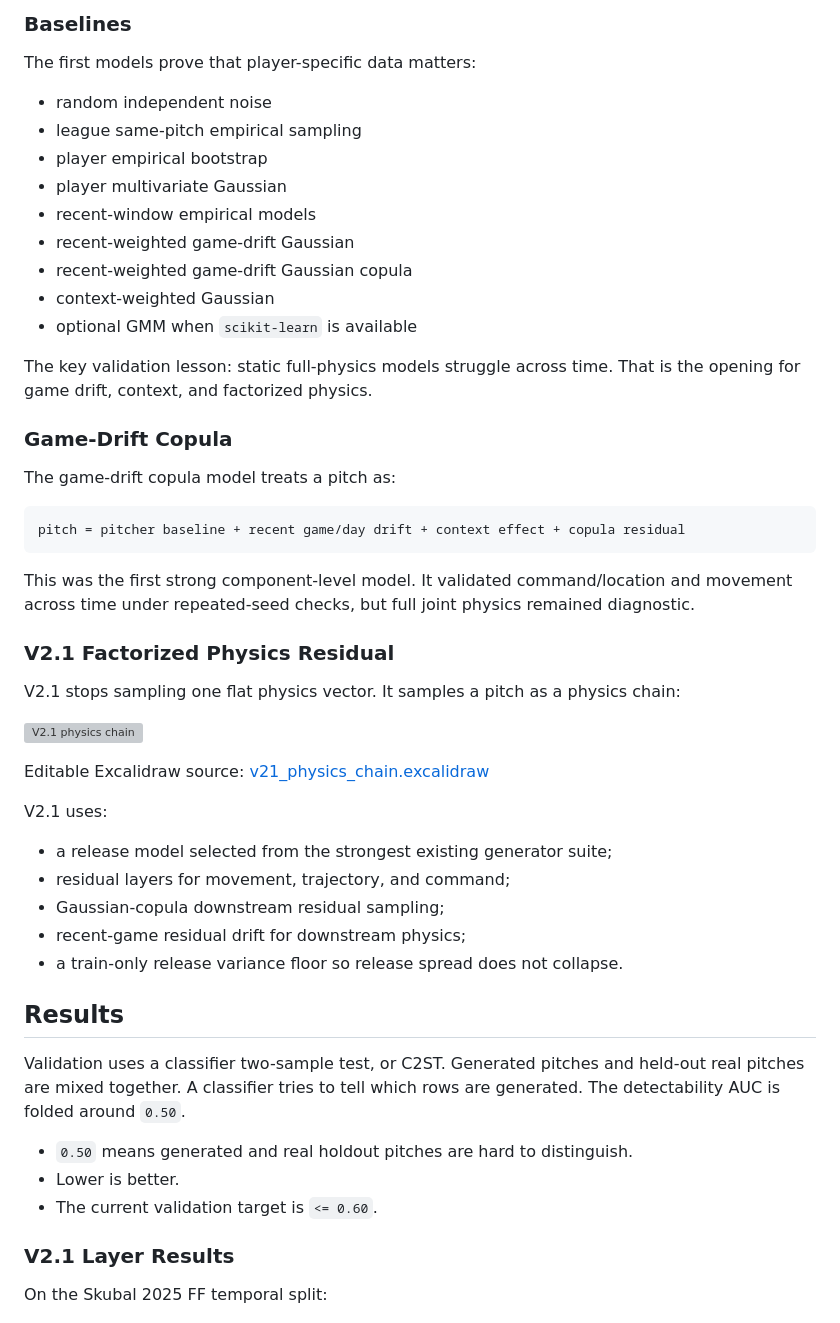
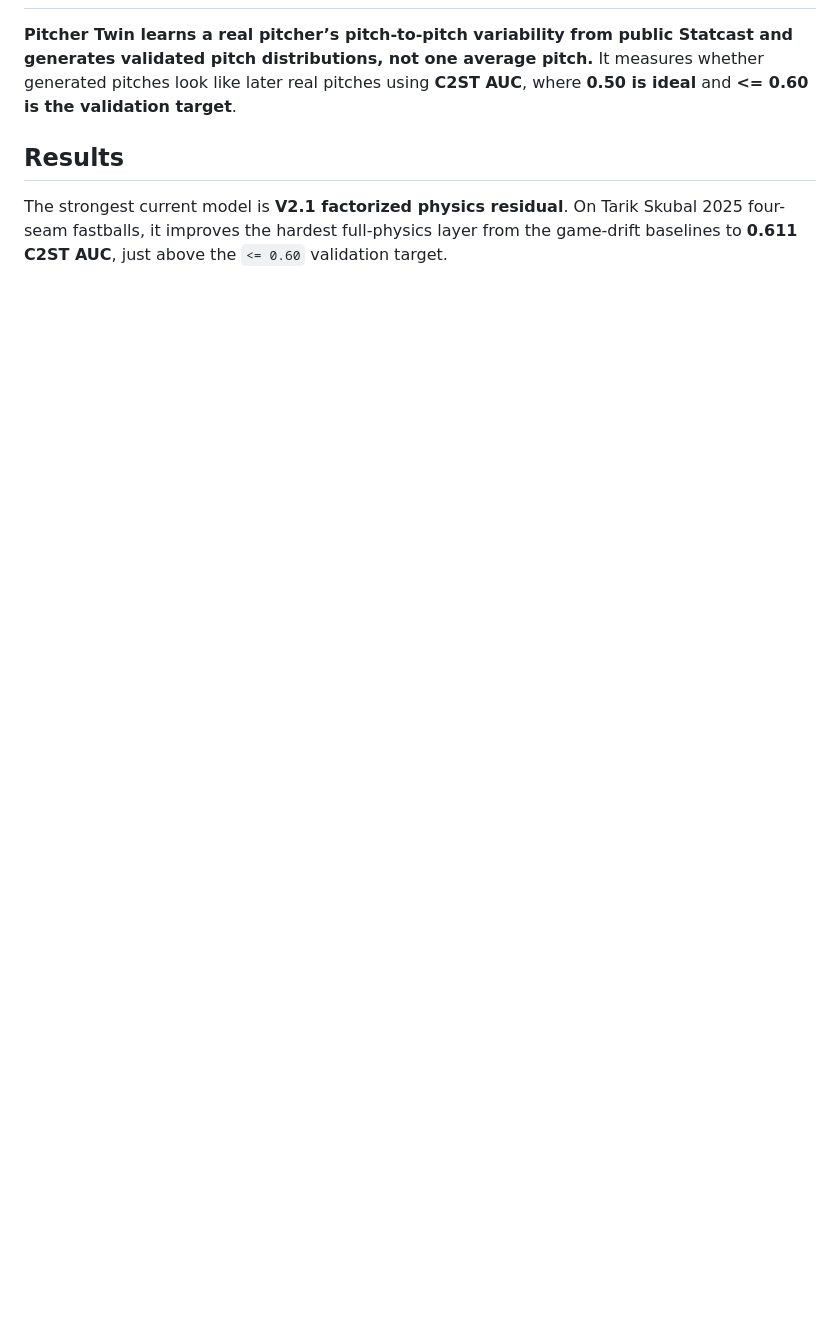
Before and after one commit to Elliot-Sones/probabilistic-pitcher-physics, a Markdown page: README.md, the part around one of its changes. Drawn GitHub-style; blank space fills up the shorter version; grey boxes are pictures that could not be loaded.

Commit message:
Shorten public README narrative

````diff
--- a/README.md
+++ b/README.md
@@ -60,56 +3,8 @@ Editable Excalidraw source: [pitcher_twin_pipeline.excalidraw](docs/assets/readm
-### Baselines
-
-The first models prove that player-specific data matters:
-
-- random independent noise
-- league same-pitch empirical sampling
-- player empirical bootstrap
-- player multivariate Gaussian
-- recent-window empirical models
-- recent-weighted game-drift Gaussian
-- recent-weighted game-drift Gaussian copula
-- context-weighted Gaussian
-- optional GMM when `scikit-learn` is available
-
-The key validation lesson: static full-physics models struggle across time. That is the opening for game drift, context, and factorized physics.
-
-### Game-Drift Copula
-
-The game-drift copula model treats a pitch as:
-
-```text
-pitch = pitcher baseline + recent game/day drift + context effect + copula residual
-```
-
-This was the first strong component-level model. It validated command/location and movement across time under repeated-seed checks, but full joint physics remained diagnostic.
-
-### V2.1 Factorized Physics Residual
-
-V2.1 stops sampling one flat physics vector. It samples a pitch as a physics chain:
-
-![V2.1 physics chain](docs/assets/readme/v21_physics_chain.svg)
-
-Editable Excalidraw source: [v21_physics_chain.excalidraw](docs/assets/readme/v21_physics_chain.excalidraw)
-
-V2.1 uses:
-
-- a release model selected from the strongest existing generator suite;
-- residual layers for movement, trajectory, and command;
-- Gaussian-copula downstream residual sampling;
-- recent-game residual drift for downstream physics;
-- a train-only release variance floor so release spread does not collapse.
+**Pitcher Twin learns a real pitcher’s pitch-to-pitch variability from public Statcast and generates validated pitch distributions, not one average pitch.** It measures whether generated pitches look like later real pitches using **C2ST AUC**, where **0.50 is ideal** and **<= 0.60 is the validation target**.
 
 ## Results
 
-Validation uses a classifier two-sample test, or C2ST. Generated pitches and held-out real pitches are mixed together. A classifier tries to tell which rows are generated. The detectability AUC is folded around `0.50`.
-
-- `0.50` means generated and real holdout pitches are hard to distinguish.
-- Lower is better.
-- The current validation target is `<= 0.60`.
-
-### V2.1 Layer Results
-
-On the Skubal 2025 FF temporal split:
+The strongest current model is **V2.1 factorized physics residual**. On Tarik Skubal 2025 four-seam fastballs, it improves the hardest full-physics layer from the game-drift baselines to **0.611 C2ST AUC**, just above the `<= 0.60` validation target.
 
 ![V2.1 AUC results](docs/assets/readme/v21_results_auc.png)
 
````
Also changed, not shown: other parts of README.md (+77 -121 lines).
